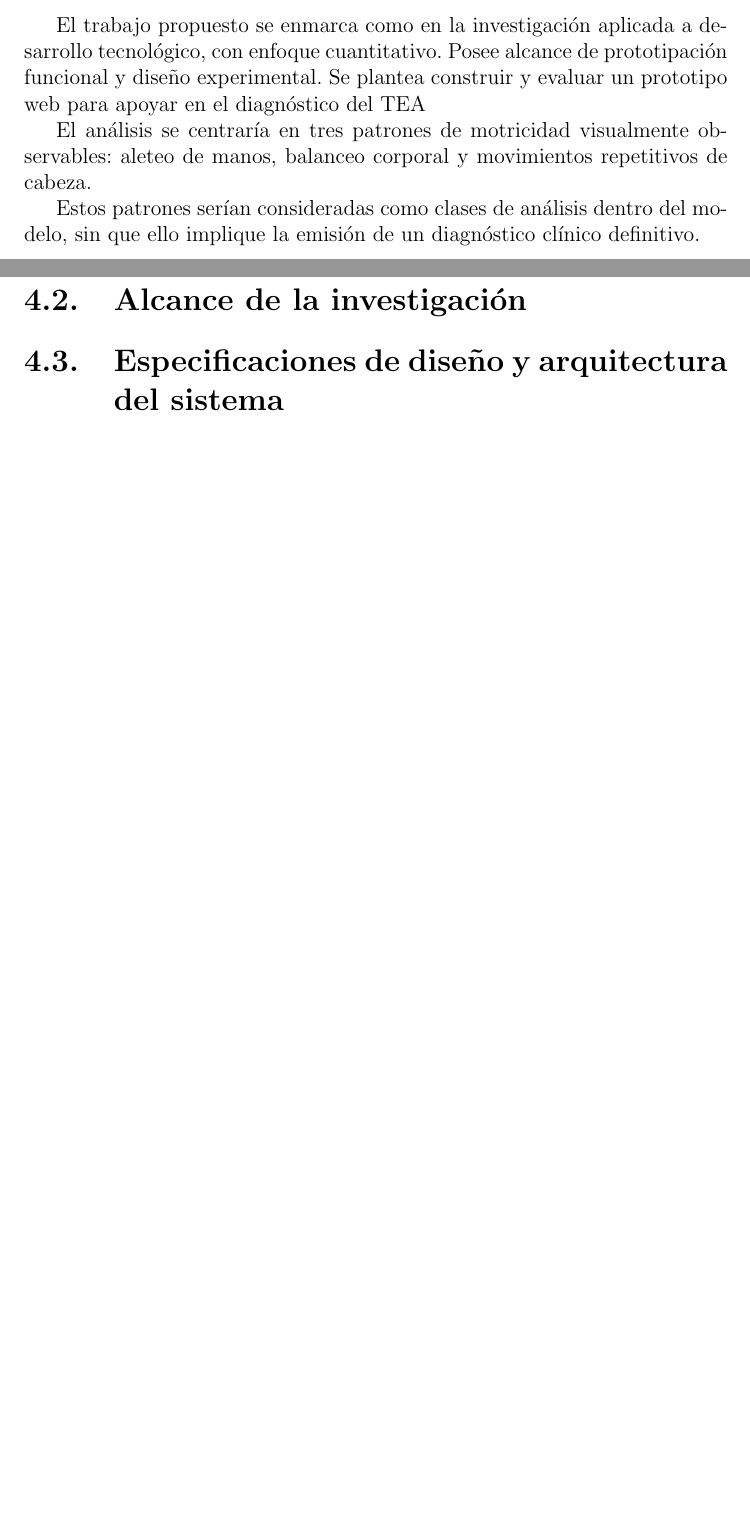
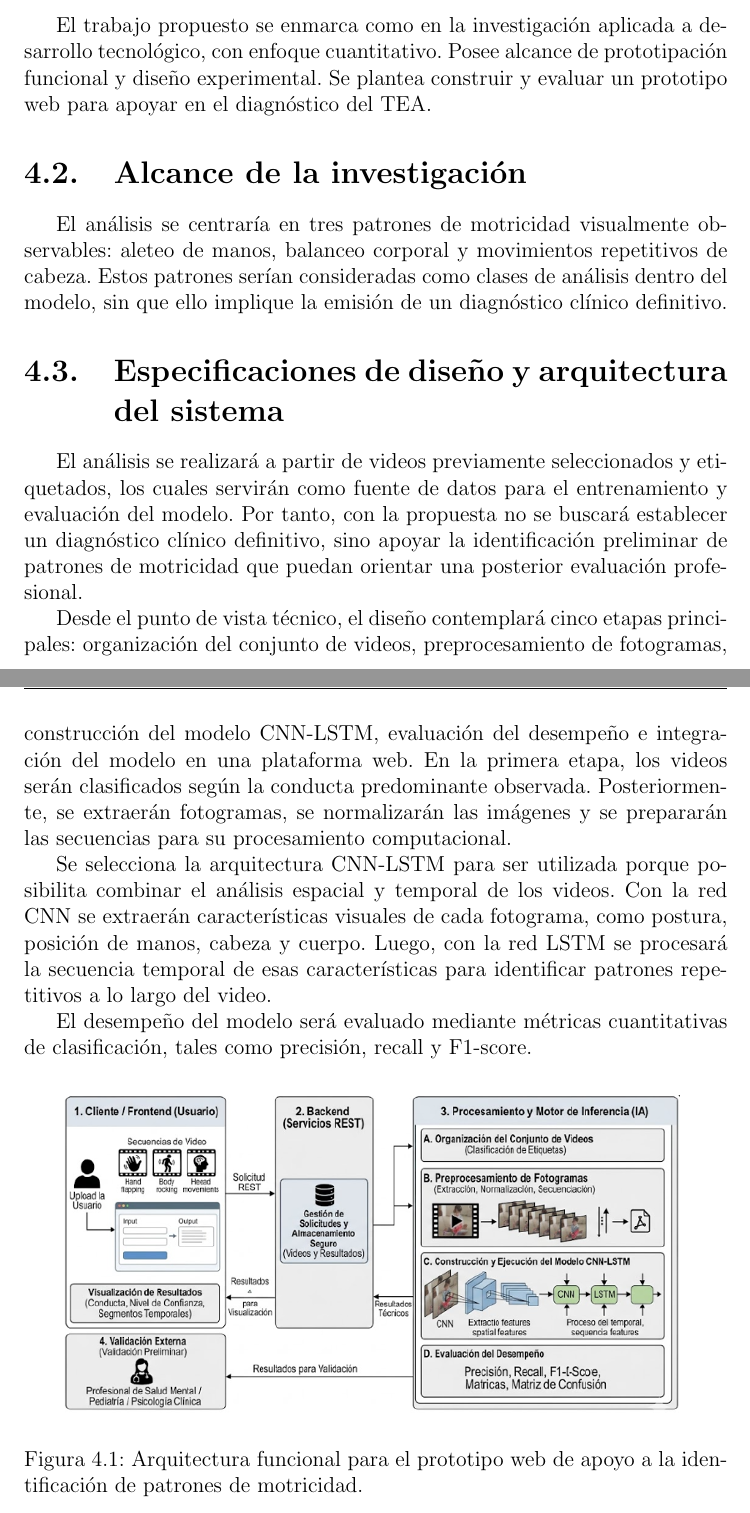
Before and after one commit to TGent01/tfg2, a LaTeX book (tfg.tex, which reads capitulo_04/marco_metodologico.tex): two parts of pages 55 and 56 of 63 before the commit and two parts of pages 55 and 56 of 64 after it, joined at a grey line, cut so that both start at the same text, the shorter picture padded with empty space. Compiled offline with pdfLaTeX; the source files are stored in an older character set and shown here as Unicode.

Commit message:
Metodo especificaciones figura

```diff
--- a/capitulo_04/marco_metodologico.tex
+++ b/capitulo_04/marco_metodologico.tex
@@ -6,16 +6,30 @@
 \lhead{Método}
 
 \chapter{Método}
-El trabajo propuesto se enmarca como en la investigación aplicada a desarrollo tecnológico, con enfoque cuantitativo. Posee alcance de prototipación funcional y diseño experimental. Se plantea construir y evaluar un prototipo web para apoyar en el diagnóstico del TEA
 
-El análisis se centraría en tres patrones de motricidad visualmente observables: aleteo de manos, balanceo corporal y movimientos repetitivos de cabeza.
 
-Estos patrones serían consideradas como clases de análisis dentro del modelo, sin que ello implique la emisión de un diagnóstico clínico definitivo.
 \section{Tipo de investigación}
+El trabajo propuesto se enmarca como en la investigación aplicada a desarrollo tecnológico, con enfoque cuantitativo. Posee alcance de prototipación funcional y diseño experimental. Se plantea construir y evaluar un prototipo web para apoyar en el diagnóstico del TEA.
 
 \section{Alcance de la investigación}
+El análisis se centraría en tres patrones de motricidad visualmente observables: aleteo de manos, balanceo corporal y movimientos repetitivos de cabeza.
+Estos patrones serían consideradas como clases de análisis dentro del modelo, sin que ello implique la emisión de un diagnóstico clínico definitivo.
 
 \section{Especificaciones de diseño y arquitectura del sistema}
+El análisis se realizará a partir de videos previamente seleccionados y etiquetados, los cuales servirán como fuente de datos para el entrenamiento y evaluación del modelo. Por tanto, con la propuesta no se buscará establecer un diagnóstico clínico definitivo, sino apoyar la identificación preliminar de patrones de motricidad que puedan orientar una posterior evaluación profesional.
+
+Desde el punto de vista técnico, el diseño contemplará cinco etapas principales: organización del conjunto de videos, preprocesamiento de fotogramas, construcción del modelo CNN-LSTM, evaluación del desempeño e integración del modelo en una plataforma web. En la primera etapa, los videos serán clasificados según la conducta predominante observada. Posteriormente, se extraerán fotogramas, se normalizarán las imágenes y se prepararán las secuencias para su procesamiento computacional.
+
+Se selecciona la arquitectura CNN-LSTM para ser utilizada porque posibilita combinar el análisis espacial y temporal de los videos. Con la red CNN se extraerán características visuales de cada fotograma, como postura, posición de manos, cabeza y cuerpo. Luego, con la red LSTM se procesará la secuencia temporal de esas características para identificar patrones repetitivos a lo largo del video.
+
+El desempeño del modelo será evaluado mediante métricas cuantitativas de clasificación, tales como precisión, recall y F1-score.
+
+\begin{figure}[htbp]
+    \centering
+    \includegraphics[width=0.9\textwidth]{capitulo_04/arquitectura.png}
+    \caption{Arquitectura funcional para el prototipo web de apoyo a la identificación de patrones de motricidad.}
+    \label{fig:arquitectura_funcional}
+\end{figure}
 
 \section{Obtención de datos}
 
```
Also changed, not shown: capitulo_04/arquitectura.png (added), 1 other file.
